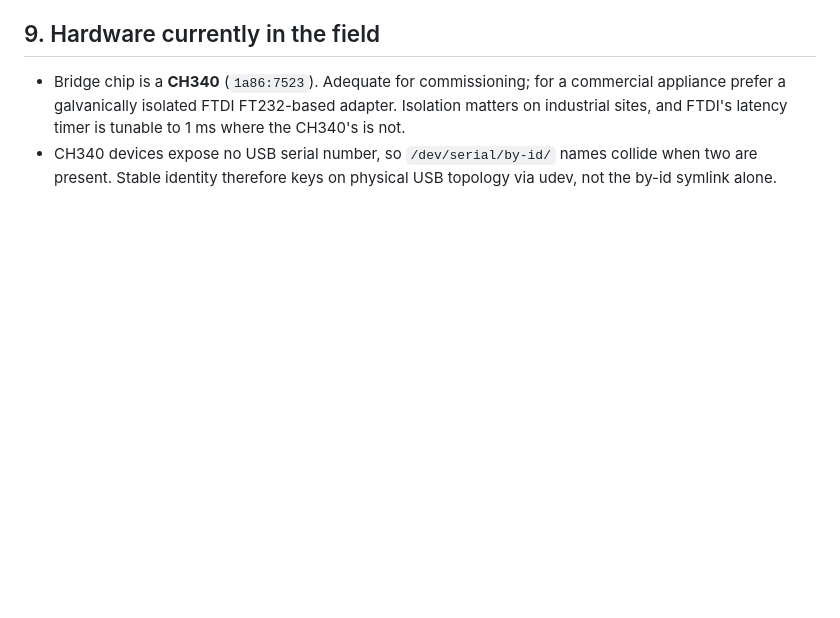
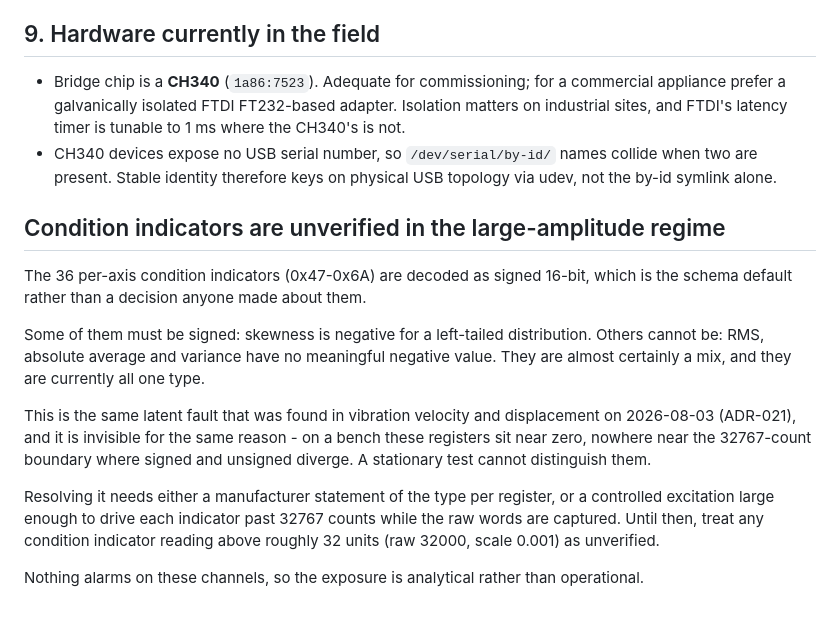
Before and after one commit to FleabagEE/Witmotion_dashboard, a Markdown page: docs/known-limitations.md, the part around the change. Drawn GitHub-style; blank space fills up the shorter version.

Commit message:
Record the condition-indicator decode risk
Same latent fault as ADR-021 and invisible for the same reason: on a bench these
registers sit near zero, nowhere near the boundary where signed and unsigned
diverge. Nothing alarms on them, so the exposure is analytical.

```diff
--- a/docs/known-limitations.md
+++ b/docs/known-limitations.md
@@ -135,3 +135,26 @@ reliability. The troubleshooting guide leads with wiring, not configuration.
 - CH340 devices expose no USB serial number, so `/dev/serial/by-id/` names
   collide when two are present. Stable identity therefore keys on physical USB
   topology via udev, not the by-id symlink alone.
+
+## Condition indicators are unverified in the large-amplitude regime
+
+The 36 per-axis condition indicators (0x47-0x6A) are decoded as signed 16-bit,
+which is the schema default rather than a decision anyone made about them.
+
+Some of them must be signed: skewness is negative for a left-tailed
+distribution. Others cannot be: RMS, absolute average and variance have no
+meaningful negative value. They are almost certainly a mix, and they are
+currently all one type.
+
+This is the same latent fault that was found in vibration velocity and
+displacement on 2026-08-03 (ADR-021), and it is invisible for the same reason -
+on a bench these registers sit near zero, nowhere near the 32767-count boundary
+where signed and unsigned diverge. A stationary test cannot distinguish them.
+
+Resolving it needs either a manufacturer statement of the type per register, or
+a controlled excitation large enough to drive each indicator past 32767 counts
+while the raw words are captured. Until then, treat any condition indicator
+reading above roughly 32 units (raw 32000, scale 0.001) as unverified.
+
+Nothing alarms on these channels, so the exposure is analytical rather than
+operational.
```
